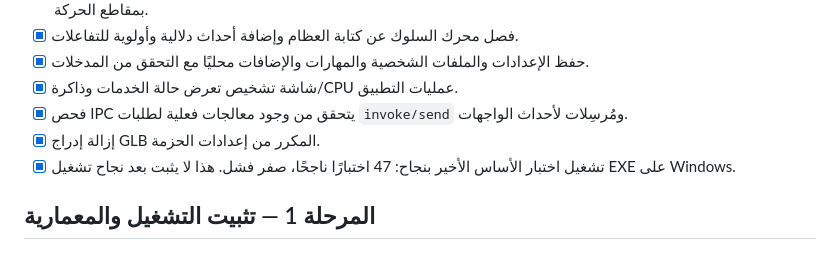
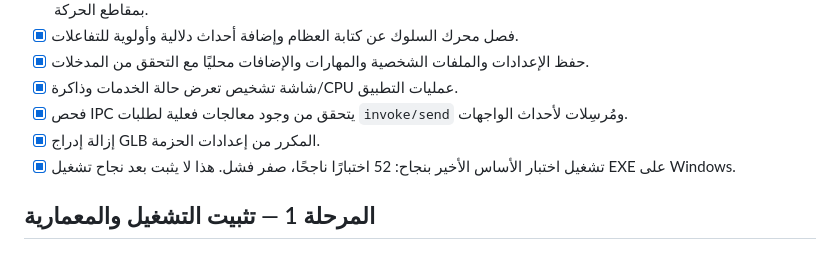
Before and after one commit to saeedhub101/Test, a Markdown page: PLAN.md, the part around the change. Rendered like a GitHub page.

Commit message:
Update verified foundation test count

```diff
--- a/PLAN.md
+++ b/PLAN.md
@@ -47,7 +47,7 @@
 - [x] شاشة تشخيص تعرض حالة الخدمات وذاكرة/CPU عمليات التطبيق.
 - [x] فحص IPC يتحقق من وجود معالجات فعلية لطلبات `invoke/send` ومُرسِلات لأحداث الواجهات.
 - [x] إزالة إدراج GLB المكرر من إعدادات الحزمة.
-- [x] تشغيل اختبار الأساس الأخير بنجاح: 47 اختبارًا ناجحًا، صفر فشل. هذا لا يثبت بعد نجاح تشغيل EXE على Windows.
+- [x] تشغيل اختبار الأساس الأخير بنجاح: 52 اختبارًا ناجحًا، صفر فشل. هذا لا يثبت بعد نجاح تشغيل EXE على Windows.
 
 ## المرحلة 1 — تثبيت التشغيل والمعمارية
 
```
